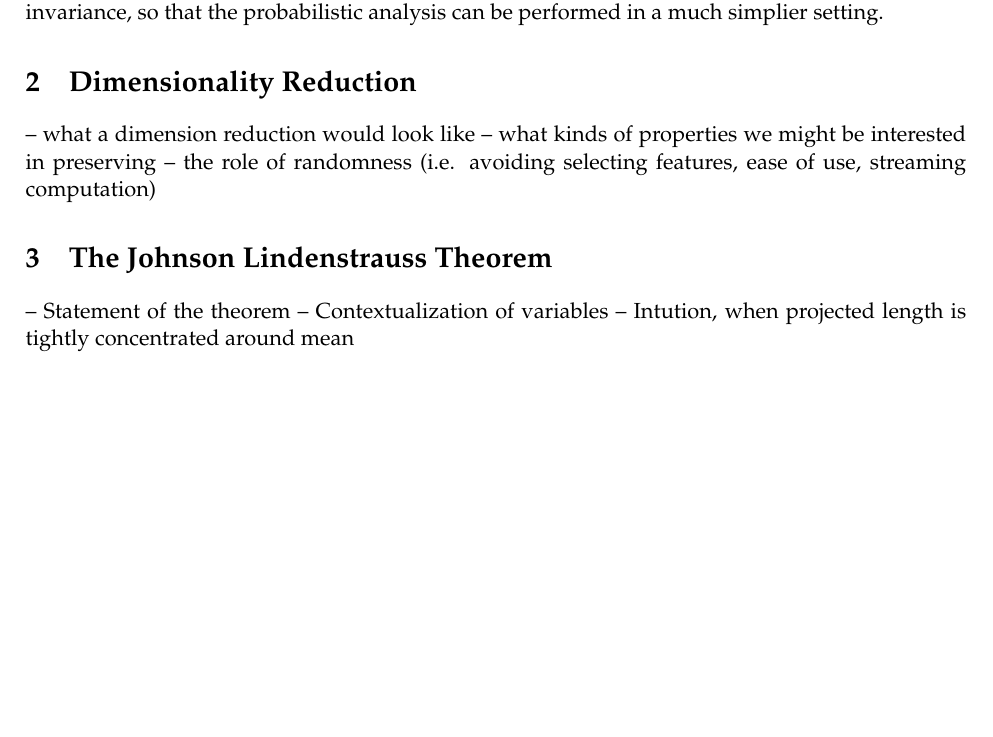
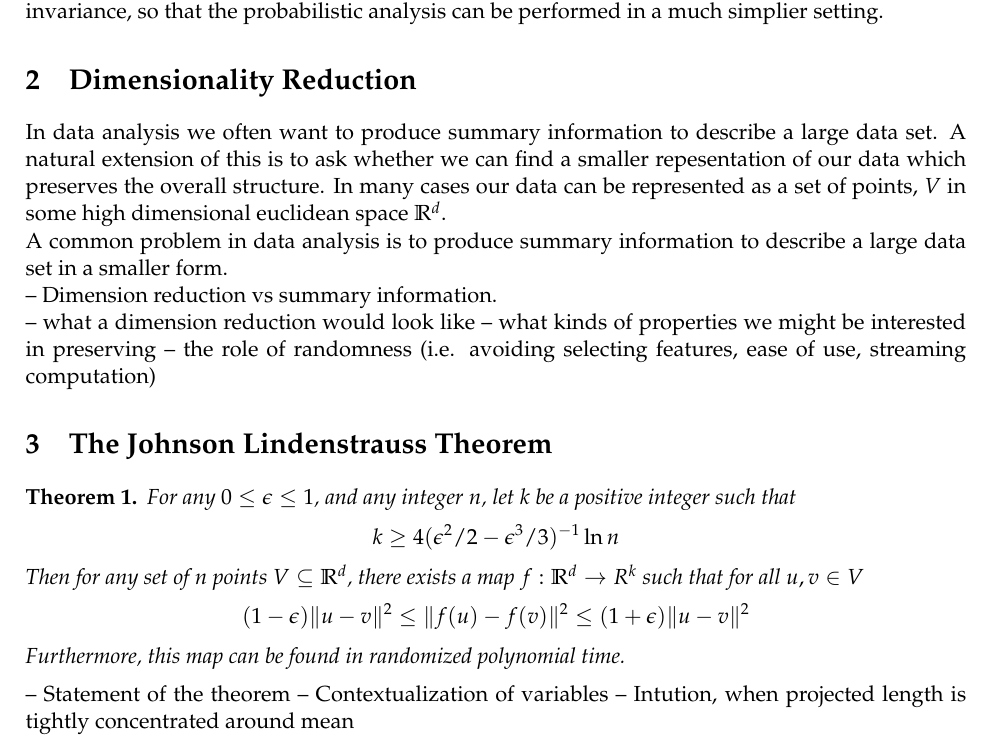
Before and after one commit to wkbraid/JohnsonLindenstrauss, a LaTeX document (writeup.tex): part of page 1 of 2, cut so that both start at the same text, the shorter picture padded with empty space. Compiled offline with pdfLaTeX.

Commit message:
Started dimensionality reduction

```diff
--- a/writeup.tex
+++ b/writeup.tex
@@ -40,6 +40,8 @@
 \newcommand{\tx}[1]{\textnormal{#1}}
 \newcommand{\arr}{\rightarrow}
 
+\newcommand{\R}{\mathbb{R}}
+
 
 \newtheorem{Thm}{Theorem}
 \newtheorem{Lem}{Lemma}
@@ -58,11 +60,25 @@ In the paper "An Elementary Proof of a Theorem of Johnson and Lindenstrauss" ???
 Dimensionality reduction is an important tool in data analysis on a large scale, but can be unintuitive due to the large number of dimensions in which these transformations apply and are useful. The main insight of this paper is to first analyse the problem at high level making use of rotational invariance, so that the probabilistic analysis can be performed in a much simplier setting.
 
 \section{Dimensionality Reduction}
+In data analysis we often want to produce summary information to describe a large data set. A natural extension of this is to ask whether we can find a smaller repesentation of our data which preserves the overall structure. In many cases our data can be represented as a set of points, $V$ in some high dimensional euclidean space $\R^d$.
+
+
+A common problem in data analysis is to produce summary information to describe a large data set in a smaller form.
+
+-- Dimension reduction vs summary information.
+
 -- what a dimension reduction would look like
 -- what kinds of properties we might be interested in preserving
 -- the role of randomness (i.e. avoiding selecting features, ease of use, streaming computation)
 
 \section{The Johnson Lindenstrauss Theorem}
+\begin{Thm}
+    For any $0 \leq \epsilon \leq 1$, and any integer $n$, let $k$ be a positive integer such that
+    \[ k \geq 4(\epsilon^2/2 - \epsilon^3/3)^{-1} \ln n \]
+    Then for any set of $n$ points $V \subseteq \R^d$, there exists a map $f:\R^d \arr R^k$ such that for all $u, v \in V$
+    \[(1-\epsilon)\|u - v\|^2 \leq \| f(u) - f(v) \|^2 \leq (1+\epsilon) \| u - v \|^2 \]
+    Furthermore, this map can be found in randomized polynomial time.
+\end{Thm}
 -- Statement of the theorem
 -- Contextualization of variables
 -- Intution, when projected length is tightly concentrated around mean
```
Also changed, not shown: writeup.pdf.
